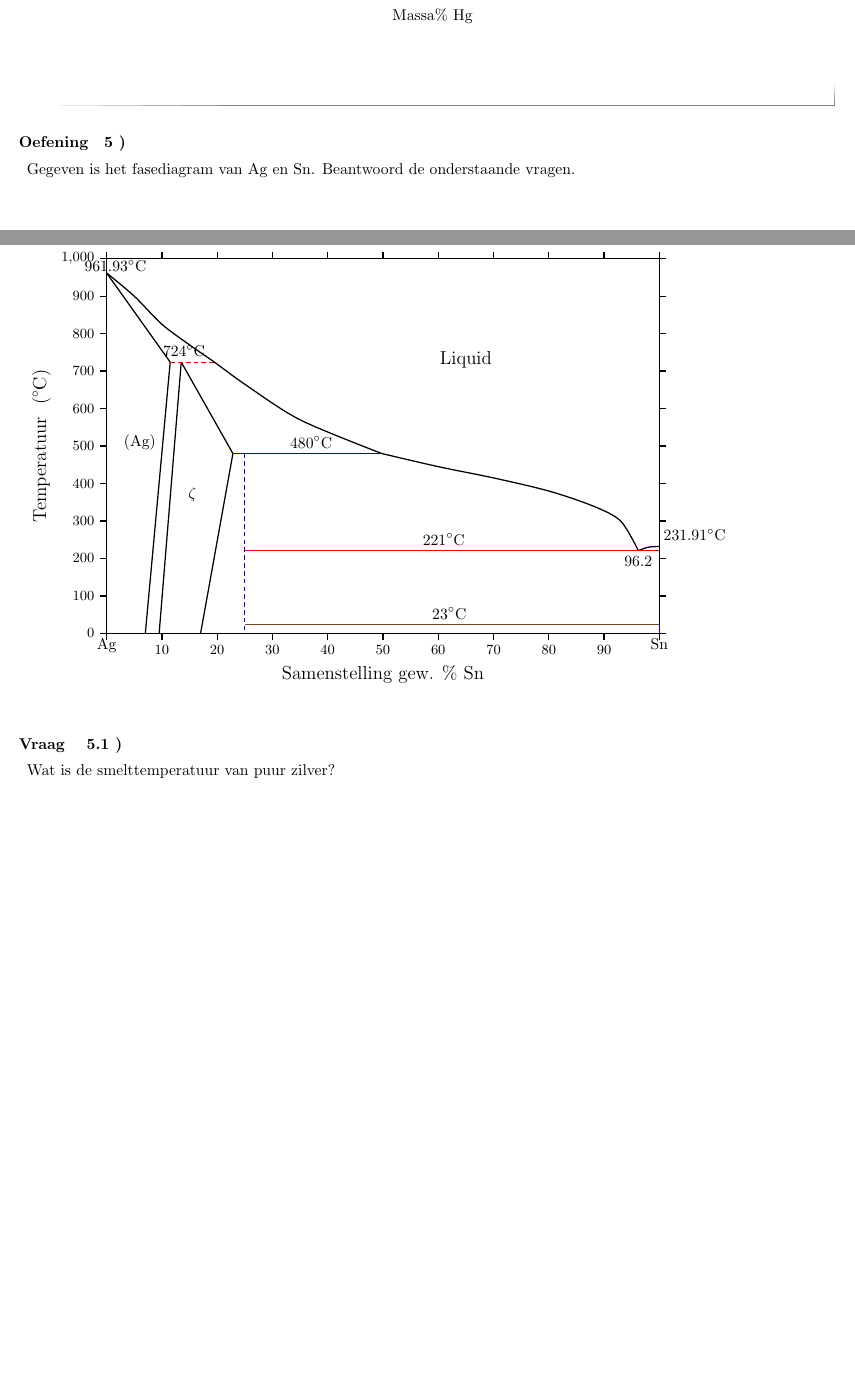
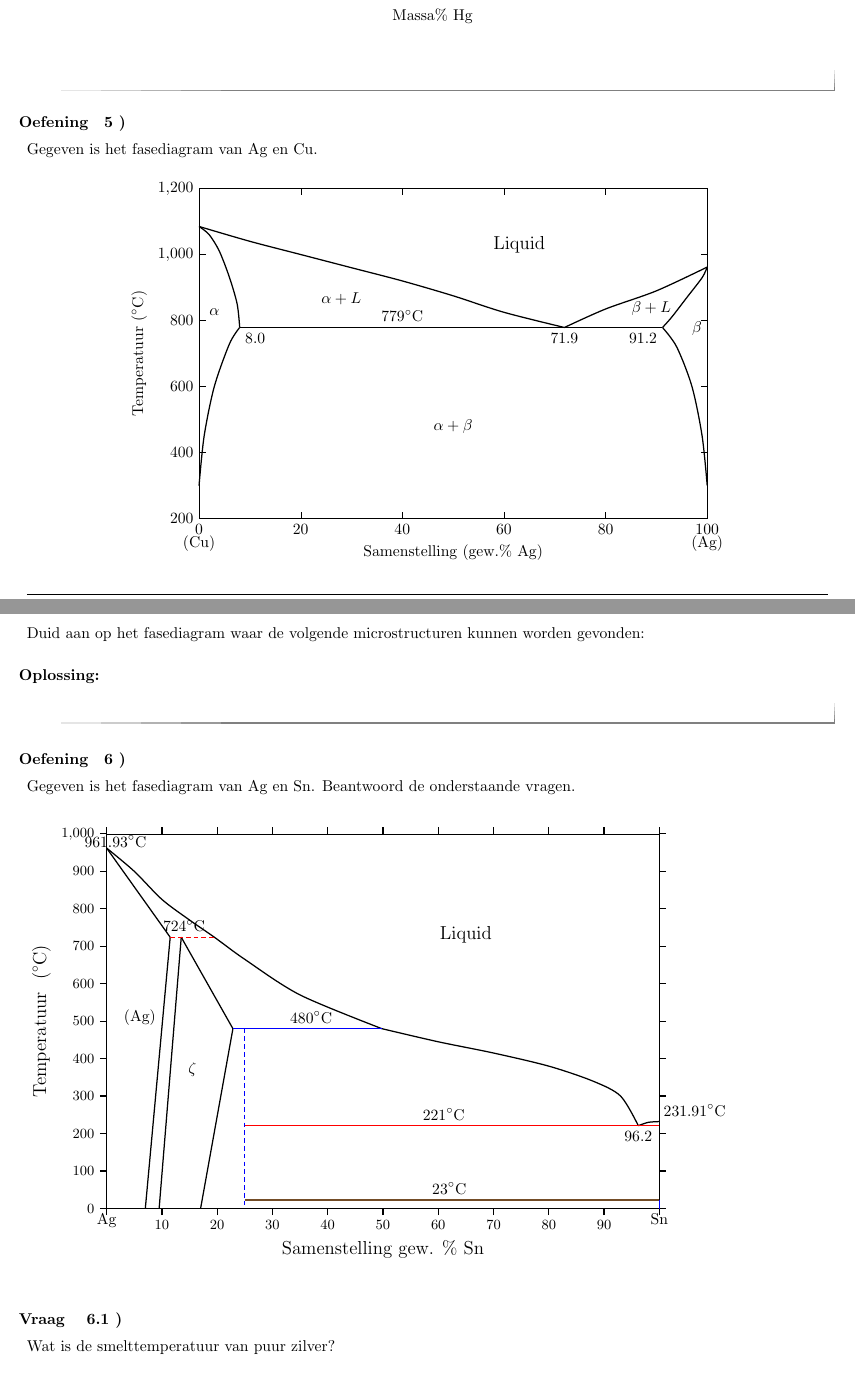
Before and after one commit to ArneVanDamme/chemie_voor_tandartsen, a LaTeX problem sheet (chemie/exercises.tex): two parts of pages 12 and 13 of 15, joined at a grey line, cut so that both start at the same text, the shorter picture padded with empty space. Compiled offline with pdfLaTeX.

Commit message:
onvolledige oefening, TODO

```diff
--- a/chemie/exercises.tex
+++ b/chemie/exercises.tex
@@ -1332,6 +1332,91 @@ coordinates {(65,200)};
 
 
 
+\begin{exercise}
+
+Gegeven is het fasediagram van Ag en Cu.
+
+\begin{center}
+\begin{tikzpicture}
+\begin{axis}[
+    width=13cm, height=9cm,
+    xmin=0, xmax=100, ymin=200, ymax=1200,
+    xlabel={Samenstelling (gew.\% Ag)},
+    ylabel={Temperatuur ($^\circ$C)},
+    xtick={0,20,40,60,80,100},
+    ytick={200,400,600,800,1000,1200},
+    axis lines=box,
+    tick style={black},
+    enlargelimits=false, clip=false,
+]
+
+% Linker liquidus
+\addplot[thick, smooth] coordinates {
+    (0,1085) (10,1040) (20,1000) (30,960)
+    (40,920) (50,875) (60,825) (71.9,779)
+};
+
+% Rechter liquidus
+\addplot[thick, smooth] coordinates {
+    (71.9,779) (80,835) (90,890) (100,962)
+};
+
+% Alpha-solvus
+\addplot[thick, smooth] coordinates {
+    (0,1085) (2,1060) (4,1010) (6,930)
+    (7.5,850) (8.0,779)
+};
+\addplot[thick, smooth] coordinates {
+    (0,300) (1,450) (3,600) (6,730) (8.0,779)
+};
+
+% Beta-solvus
+\addplot[thick, smooth] coordinates {
+    (100,300) (99,450) (97,600) (94,720) (91.2,779)
+};
+\addplot[thick, smooth] coordinates {
+    (100,962) (99,930) (96,870) (93,810) (91.2,779)
+};
+
+% Eutectische horizontale
+\addplot[thick] coordinates {(8.0,779) (91.2,779)};
+
+% Fase-velden
+\node at (axis cs:63,1030) {\large Liquid};
+\node at (axis cs:28,865) {$\alpha + L$};
+\node at (axis cs:89,835) {$\beta + L$};
+\node at (axis cs:50,480) {$\alpha + \beta$};
+\node at (axis cs:3,825) {$\alpha$};
+\node at (axis cs:98,775) {$\beta$};
+
+% Karakteristieke punten
+\node[below right] at (axis cs:8,779) {$8.0$};
+\node[below] at (axis cs:71.9,779) {$71.9$};
+\node[below left] at (axis cs:91.2,779) {$91.2$};
+\node[above] at (axis cs:40,779) {$779^\circ$C};
+
+% Cu en Ag labels
+\node[below] at (axis cs:0,165) {(Cu)};
+\node[below] at (axis cs:100,165) {(Ag)};
+
+\end{axis}
+\end{tikzpicture}
+\end{center}
+
+
+
+Duid aan op het fasediagram waar de volgende microstructuren kunnen worden gevonden:
+
+% TODO
+
+
+\begin{solution}
+
+\end{solution}
+
+\end{exercise}
+
+
 
 \begin{exercise}
 
```
Also changed, not shown: chemie/exercises.tex (8 more changed lines).
